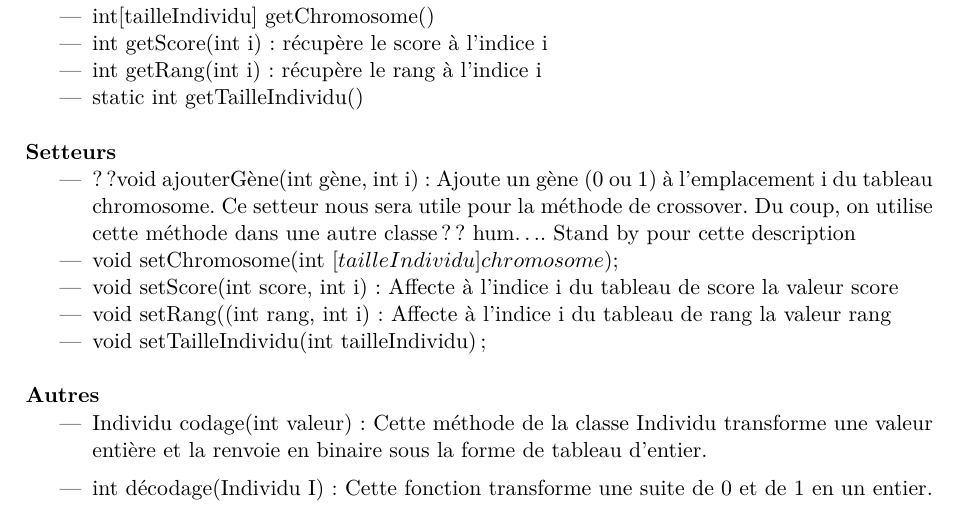
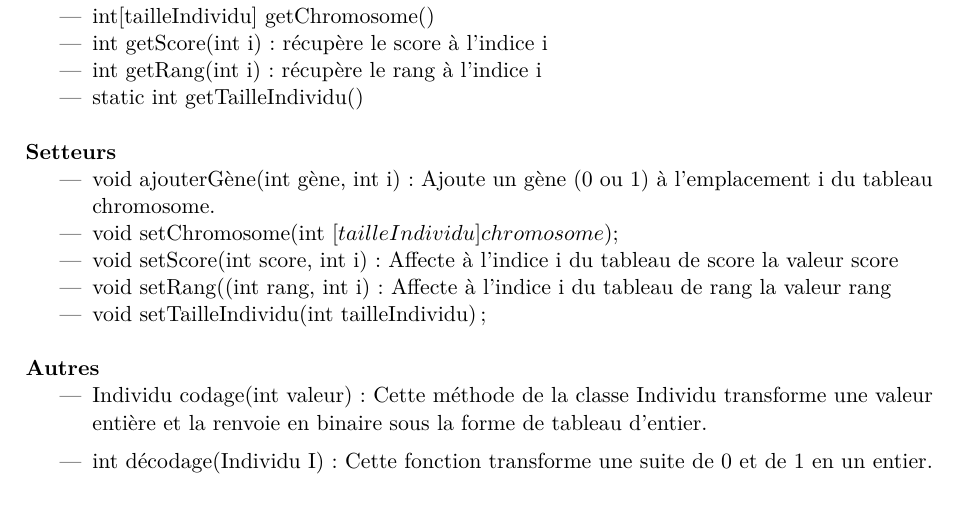
Before and after one commit to EdouardFouassier/ProjetS6, a LaTeX document (Specifications/Specifications.tex): part of page 8 of 16, cut so that both start at the same text. Compiled offline with pdfLaTeX.

Commit message:
modifications mineures

```diff
--- a/Specifications/Specifications.tex
+++ b/Specifications/Specifications.tex
@@ -266,9 +266,7 @@
 			\textbf{Setteurs}
 					\begin{itemize}
 
-							\item ??void ajouterGène(int gène, int i) : Ajoute un gène (0 ou 1) à l’emplacement i du tableau chromosome.
-																	Ce setteur nous sera utile pour la méthode de crossover.
-																	Du coup, on utilise cette méthode dans une autre classe ?? hum…. Stand by pour cette description
+							\item void ajouterGène(int gène, int i) : Ajoute un gène (0 ou 1) à l’emplacement i du tableau chromosome.
 							\item void setChromosome(int $[tailleIndividu] chromosome);
 							\item void setScore(int score, int i) : Affecte à l’indice i du tableau de score la valeur score
 							\item void setRang((int rang, int i) : Affecte à l’indice i du tableau de rang la valeur rang
```
